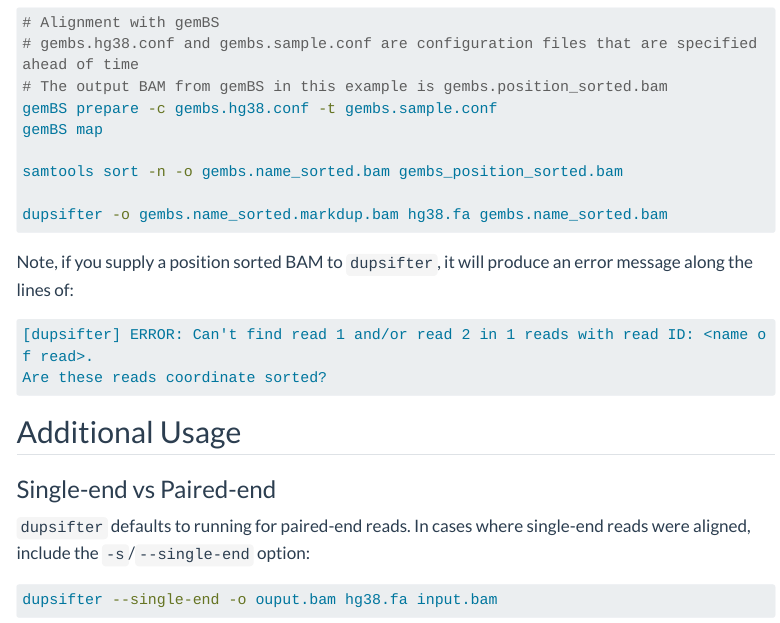
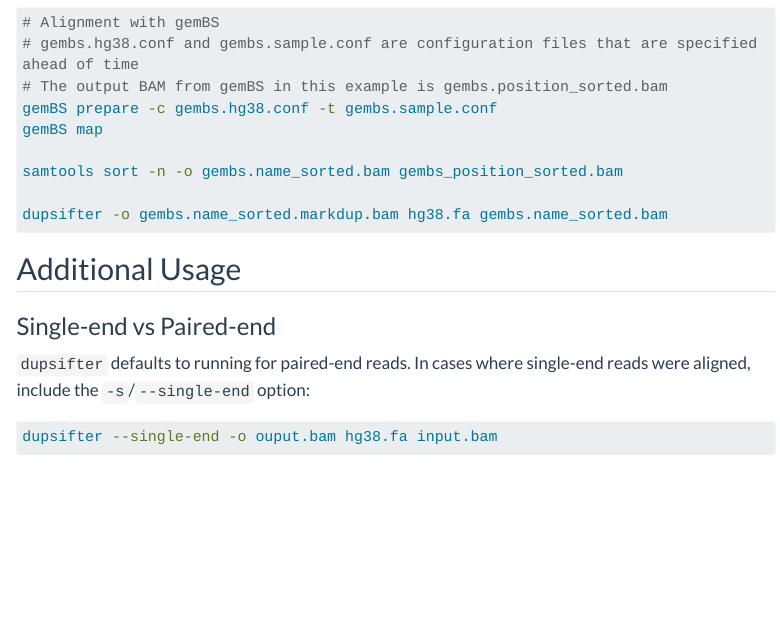
Before and after one commit to huishenlab/dupsifter, a Quarto document (docs/examples.qmd): the page in a window 1100 px wide, from 1320 px down. Rendered offline with R 4.5, knitr and Pandoc in place of Quarto, with nearby package versions; menus at the side of the page are left out; long lines of code are wrapped.

Commit message:
docs: remove position comment from examples

````diff
--- a/docs/examples.qmd
+++ b/docs/examples.qmd
@@ -65,12 +65,6 @@
 samtools sort -n -o gembs.name_sorted.bam gembs_position_sorted.bam
 
 dupsifter -o gembs.name_sorted.markdup.bam hg38.fa gembs.name_sorted.bam
-```
-
-Note, if you supply a position sorted BAM to `dupsifter`, it will produce an error message along the lines of:
-```default
-[dupsifter] ERROR: Can't find read 1 and/or read 2 in 1 reads with read ID: <name of read>.
-Are these reads coordinate sorted?
 ```
 
 ## Additional Usage
````
